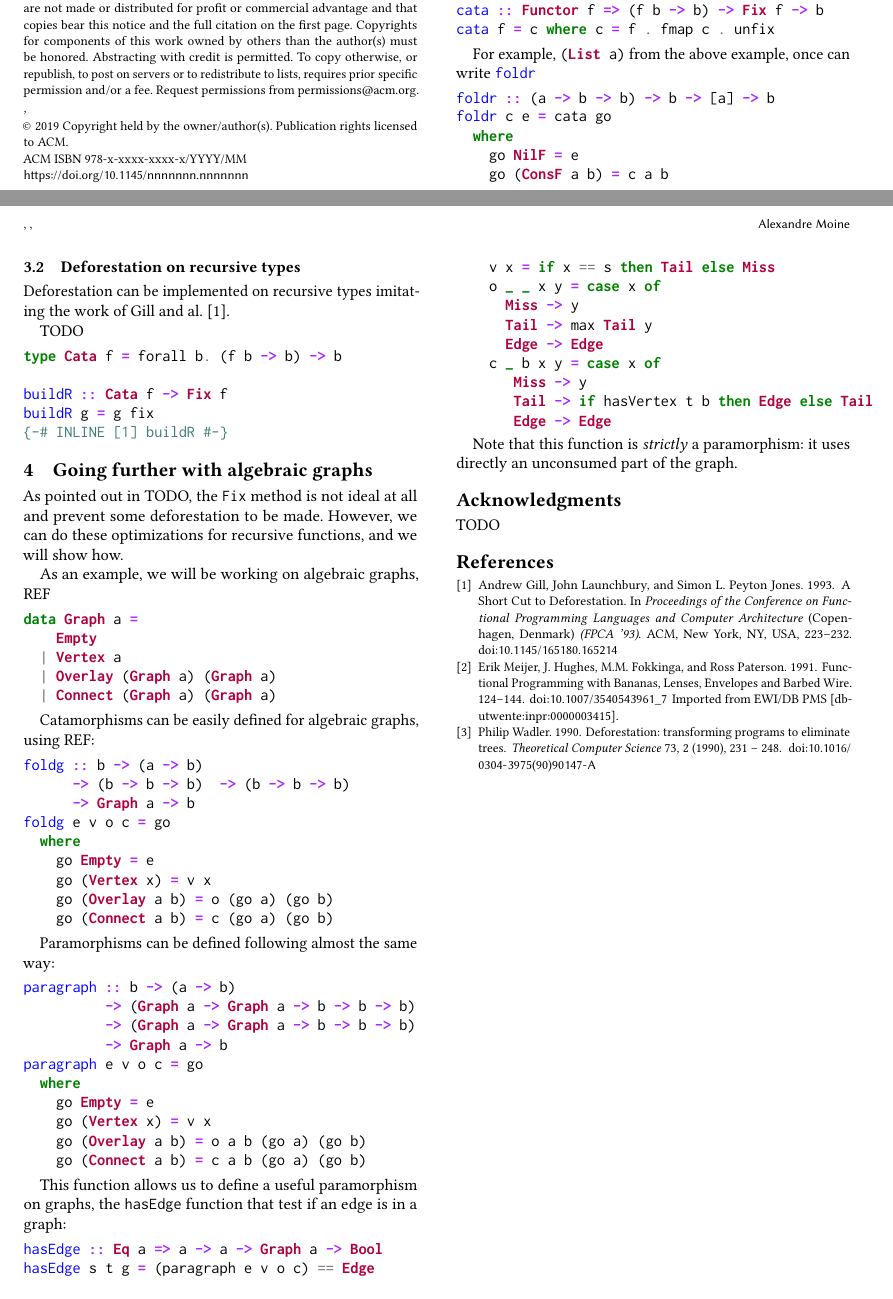
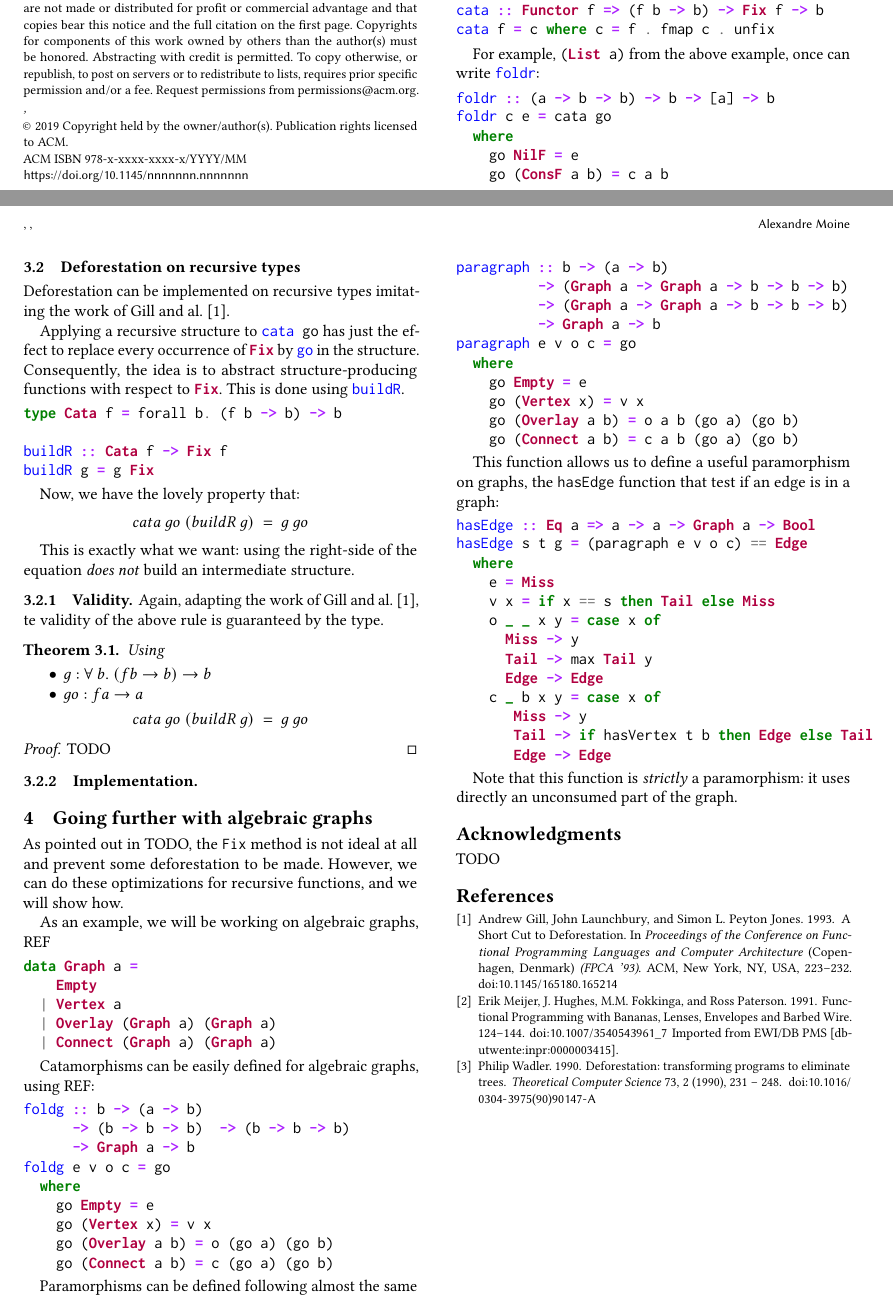
Before and after one commit to nobrakal/catafusion, a LaTeX paper (algebraic-graph-fusion.tex): two parts of pages 1 and 2 of 2, joined at a grey line, cut so that both start at the same text. Compiled offline with pdfLaTeX.

Commit message:
Start proving

```diff
--- a/algebraic-graph-fusion.tex
+++ b/algebraic-graph-fusion.tex
@@ -4,6 +4,7 @@
 \usepackage[english]{babel}
 
 \usepackage{minted}
+\newcommand{\minline}[1]{\mintinline{Haskell}{#1}}
 
 %
 % defining the \BibTeX command - from Oren Patashnik's original BibTeX documentation.
@@ -145,18 +146,38 @@ foldr c e = cata go
 \subsection{Deforestation on recursive types}
 Deforestation can be implemented on recursive types imitating the work of Gill and al. \cite{Gill:1993:SCD:165180.165214}.
 
-
-TODO
-
-
+Applying a recursive structure to \minline{cata go} has just the effect to replace every occurrence of \minline{Fix} by \minline{go} in the structure. Consequently, the idea is to abstract structure-producing functions with respect to \minline{Fix}. This is done using \minline{buildR}.
 
 \begin{minted}{Haskell}
 type Cata f = forall b. (f b -> b) -> b
 
 buildR :: Cata f -> Fix f
-buildR g = g fix
-{-# INLINE [1] buildR #-}
+buildR g = g Fix
 \end{minted}
+
+Now, we have the lovely property that:
+$$cata\ go\ (buildR\ g)\ =\ g\ go$$
+
+This is exactly what we want: using the right-side of the equation \emph{does not}
+build an intermediate structure.
+
+\subsubsection{Validity}
+Again, adapting the work of Gill and al. \cite{Gill:1993:SCD:165180.165214}, te validity of the above rule is guaranteed by the type.
+
+\begin{theorem}
+Using
+\begin{itemize}
+	\item $g : \forall\ b.\ (f b \to b) \to b$
+	\item $go : f a \to a $
+\end{itemize}
+$$cata\ go\ (buildR\ g)\ =\ g\ go$$
+\end{theorem}
+\begin{proof}
+	TODO
+\end{proof}
+
+\subsubsection{Implementation}
+
 
 \section{Going further with algebraic graphs}
 As pointed out in TODO, the \verb|Fix| method is not ideal at all and prevent some deforestation to be made.
```
Also changed, not shown: algebraic-graph-fusion.tex (14 more changed lines).
